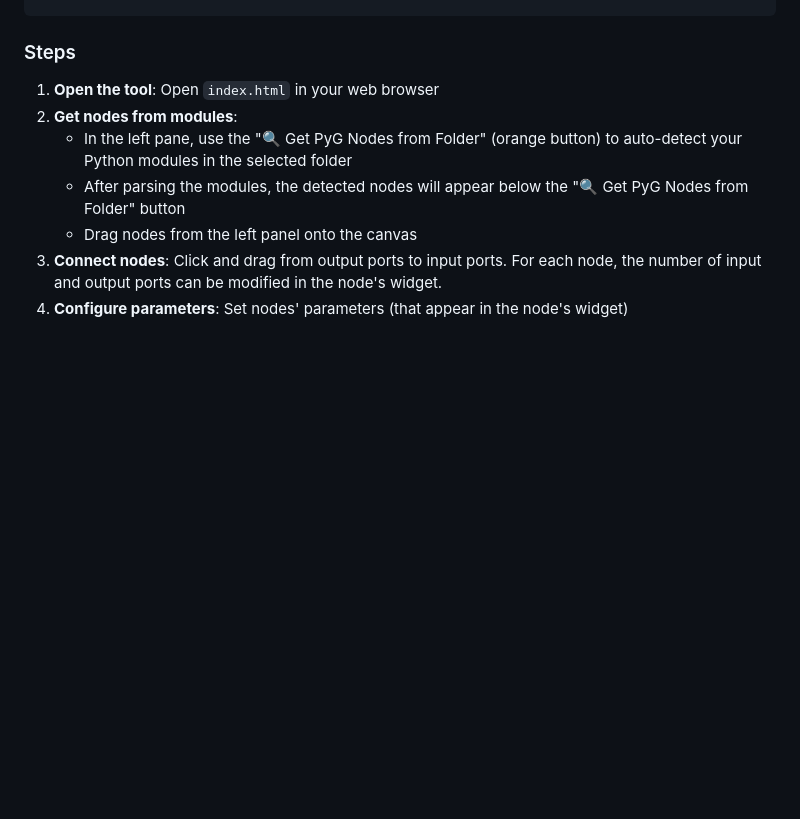
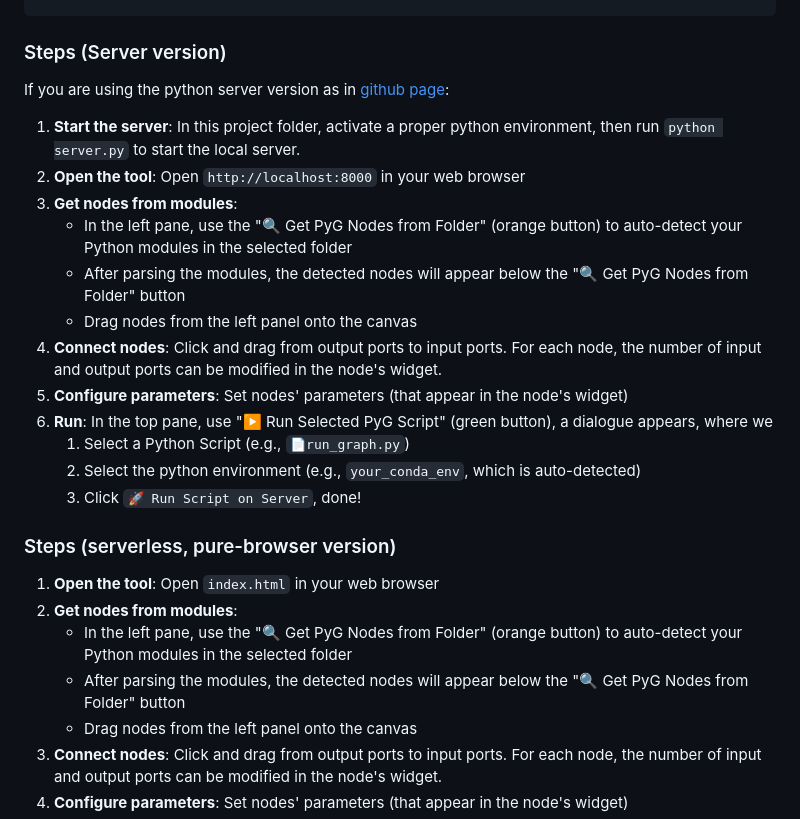
Before and after one commit to wdsys/litegraph-PyG, a Markdown page: README.md, the part around the change. Rendered like a GitHub page; blank space fills up the shorter version.

````diff
--- a/README.md
+++ b/README.md
@@ -30,7 +30,24 @@ LiteGraph for PyG is a browser-based visual editor that allows you to:
 └── 📄run_graph.py
 ```
 
-### Steps
+### Steps (Server version)
+
+If you are using the python server version as in [github page](https://github.com/wdsys/litegraph-PyG/tree/server):
+
+1. **Start the server**: In this project folder, activate a proper python environment, then run `python server.py` to start the local server.
+2. **Open the tool**: Open `http://localhost:8000` in your web browser
+3. **Get nodes from modules**:
+   - In the left pane, use the "🔍 Get PyG Nodes from Folder" (orange button) to auto-detect your Python modules in the selected folder
+   - After parsing the modules, the detected nodes will appear below the "🔍 Get PyG Nodes from Folder" button
+   - Drag nodes from the left panel onto the canvas
+3. **Connect nodes**: Click and drag from output ports to input ports. For each node, the number of input and output ports can be modified in the node's widget.
+4. **Configure parameters**: Set nodes' parameters (that appear in the node's widget)
+5. **Run**: In the top pane, use "▶️ Run Selected PyG Script" (green button), a dialogue appears, where we
+   1. Select a Python Script (e.g., `📄run_graph.py`)
+   2. Select the python environment (e.g., `your_conda_env`, which is auto-detected)
+   3. Click `🚀 Run Script on Server`, done!
+
+### Steps (serverless, pure-browser version)
 
 1. **Open the tool**: Open `index.html` in your web browser
 2. **Get nodes from modules**:
````
